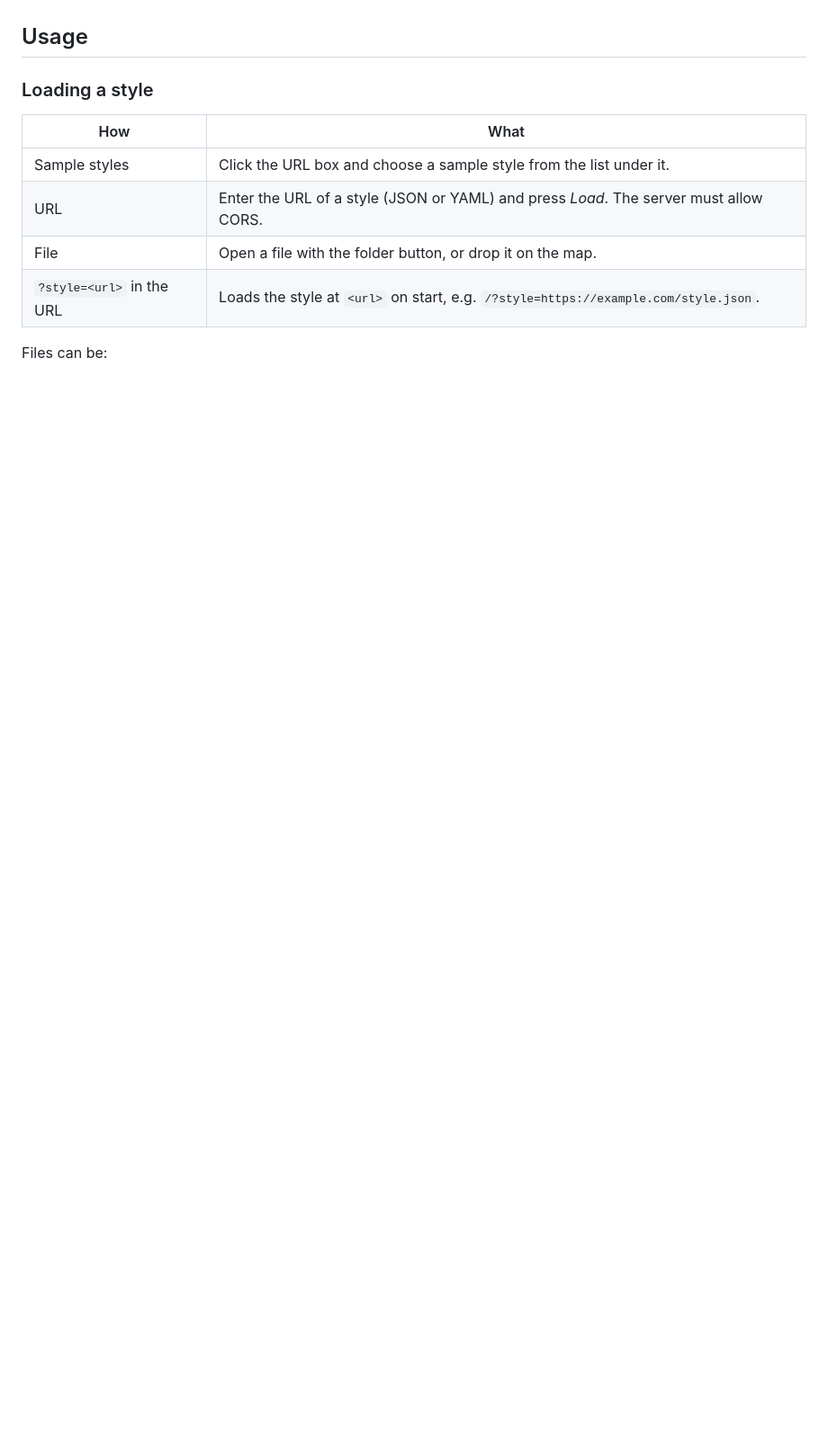
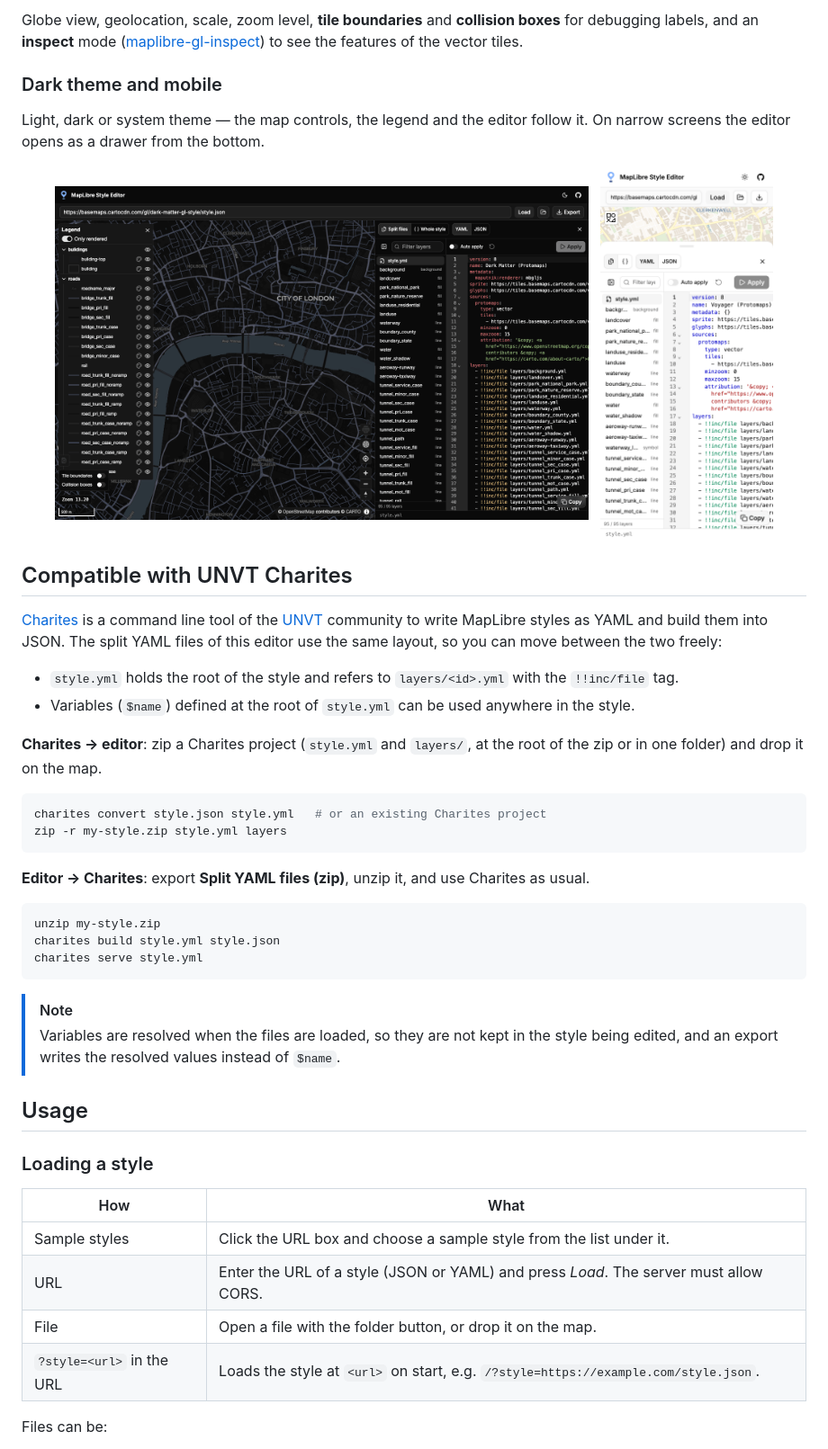
Before and after one commit to watergis/maplibre-style-editor, a Markdown page: README.md, the part around one of its changes. Shown at 90% size. Rendered like a GitHub page; pictures changed too: docs/images/dark-theme.png (added), docs/images/mobile.png (added); blank space fills up the shorter version.

````diff
--- a/README.md
+++ b/README.md
@@ -13,3 +68,39 @@ A web app to load a [MapLibre](https://maplibre.org/) style, edit it on the map
+Globe view, geolocation, scale, zoom level, **tile boundaries** and **collision boxes** for debugging labels, and an **inspect** mode ([maplibre-gl-inspect](https://github.com/maplibre/maplibre-gl-inspect)) to see the features of the vector tiles.
+
+### Dark theme and mobile
+
+Light, dark or system theme — the map controls, the legend and the editor follow it. On narrow screens the editor opens as a drawer from the bottom.
+
+<p align="center">
+  <img src="docs/images/dark-theme.png" alt="Dark theme with the CARTO Dark Matter style" width="68%">
+  &nbsp;
+  <img src="docs/images/mobile.png" alt="The editor as a drawer on a phone" width="22%">
+</p>
+
+## Compatible with UNVT Charites
+
+[Charites](https://github.com/unvt/charites) is a command line tool of the [UNVT](https://github.com/unvt) community to write MapLibre styles as YAML and build them into JSON. The split YAML files of this editor use the same layout, so you can move between the two freely:
+
+- `style.yml` holds the root of the style and refers to `layers/<id>.yml` with the `!!inc/file` tag.
+- Variables (`$name`) defined at the root of `style.yml` can be used anywhere in the style.
+
+**Charites → editor**: zip a Charites project (`style.yml` and `layers/`, at the root of the zip or in one folder) and drop it on the map.
+
+```bash
+charites convert style.json style.yml   # or an existing Charites project
+zip -r my-style.zip style.yml layers
+```
+
+**Editor → Charites**: export **Split YAML files (zip)**, unzip it, and use Charites as usual.
+
+```bash
+unzip my-style.zip
+charites build style.yml style.json
+charites serve style.yml
+```
+
+> [!NOTE]
+> Variables are resolved when the files are loaded, so they are not kept in the style being edited, and an export writes the resolved values instead of `$name`.
 
 ## Usage
 
````
Also changed, not shown: other parts of README.md (+68 -21 lines), docs/images/legend-style-editor.png (added), docs/images/overview.png (added), docs/images/split-yaml.png (added), docs/images/validation.png (added).
